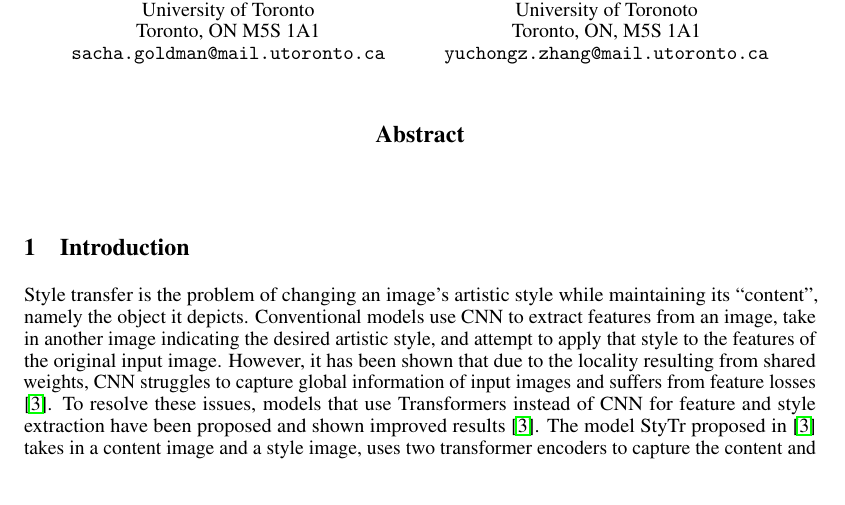
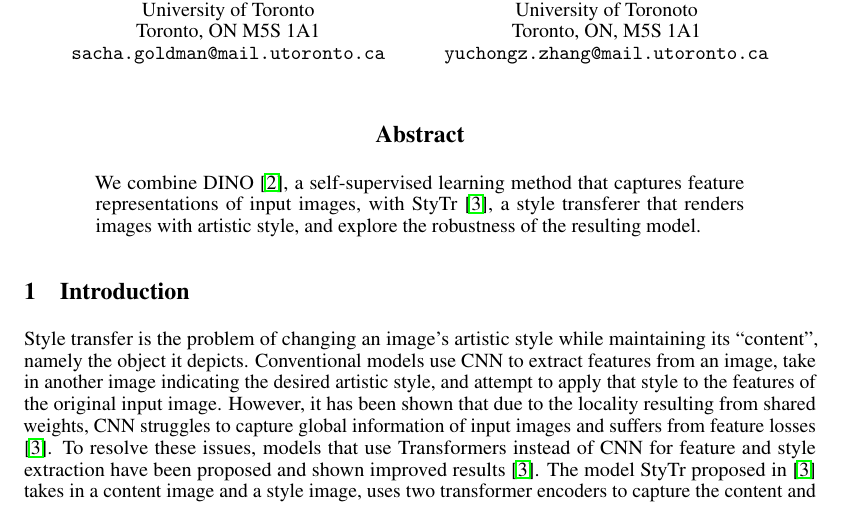
Before and after one commit to SachaGoldman/CSC413-Project, a LaTeX paper (Proposal.tex): part of page 1 of 3, cut so that both start at the same text. Compiled offline with pdfLaTeX.

Commit message:
finished abstract

```diff
--- a/Proposal.tex
+++ b/Proposal.tex
@@ -44,7 +44,7 @@
 \maketitle
 
 \begin{abstract}
-
+We combine DINO \cite{DINO}, a self-supervised learning method that captures feature representations of input images, with StyTr \cite{ImageStyleTransformer}, a style transferer that renders images with artistic style, and explore the robustness of the resulting model.
 \end{abstract}
 
 \section{Introduction}
```
